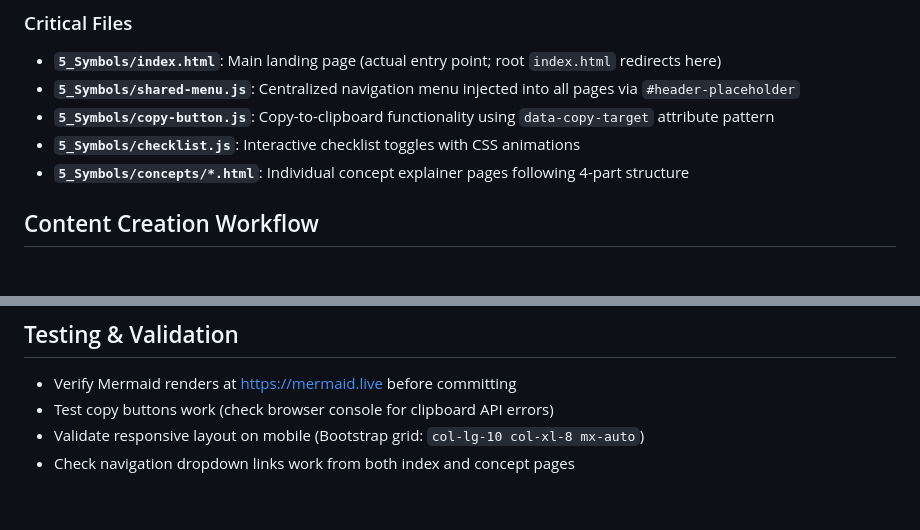
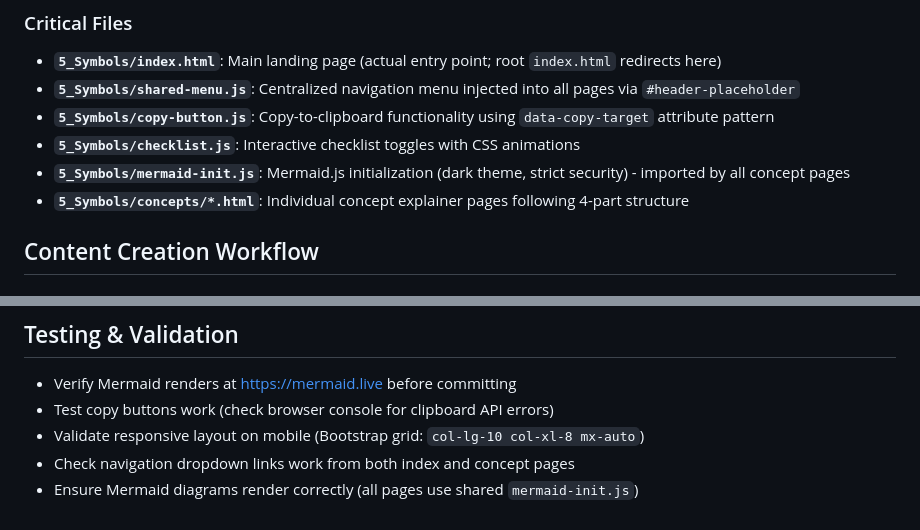
Before and after one commit to rifaterdemsahin/canva-animations, a Markdown page: .github/copilot-instructions.md, 2 parts joined by grey strips. Drawn GitHub-style.

Commit message:
refactor: Update copilot instructions for mermaid-init.js refactoring
- Document new shared mermaid-init.js file
- Add testing note about Mermaid diagram rendering
- Reflects completed code deduplication effort

```diff
--- a/.github/copilot-instructions.md
+++ b/.github/copilot-instructions.md
@@ -17,6 +17,7 @@ This is a **visual learning platform** that explains technical concepts through
 - **`5_Symbols/shared-menu.js`**: Centralized navigation menu injected into all pages via `#header-placeholder`
 - **`5_Symbols/copy-button.js`**: Copy-to-clipboard functionality using `data-copy-target` attribute pattern
 - **`5_Symbols/checklist.js`**: Interactive checklist toggles with CSS animations
+- **`5_Symbols/mermaid-init.js`**: Mermaid.js initialization (dark theme, strict security) - imported by all concept pages
 - **`5_Symbols/concepts/*.html`**: Individual concept explainer pages following 4-part structure
 
 ## Content Creation Workflow
@@ -105,3 +106,4 @@ Use responsive iframe pattern (16:9 aspect ratio maintained via padding-bottom t
 - Test copy buttons work (check browser console for clipboard API errors)
 - Validate responsive layout on mobile (Bootstrap grid: `col-lg-10 col-xl-8 mx-auto`)
 - Check navigation dropdown links work from both index and concept pages
+- Ensure Mermaid diagrams render correctly (all pages use shared `mermaid-init.js`)
```
